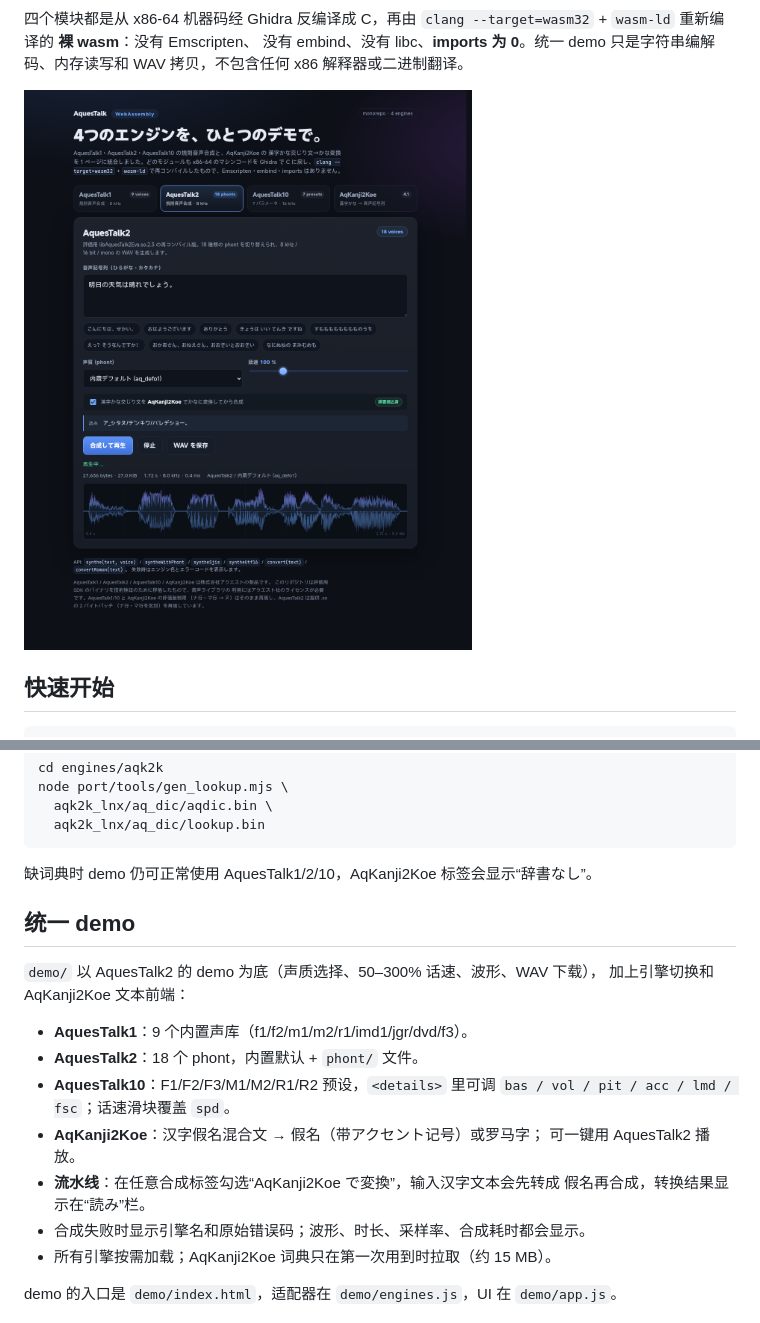
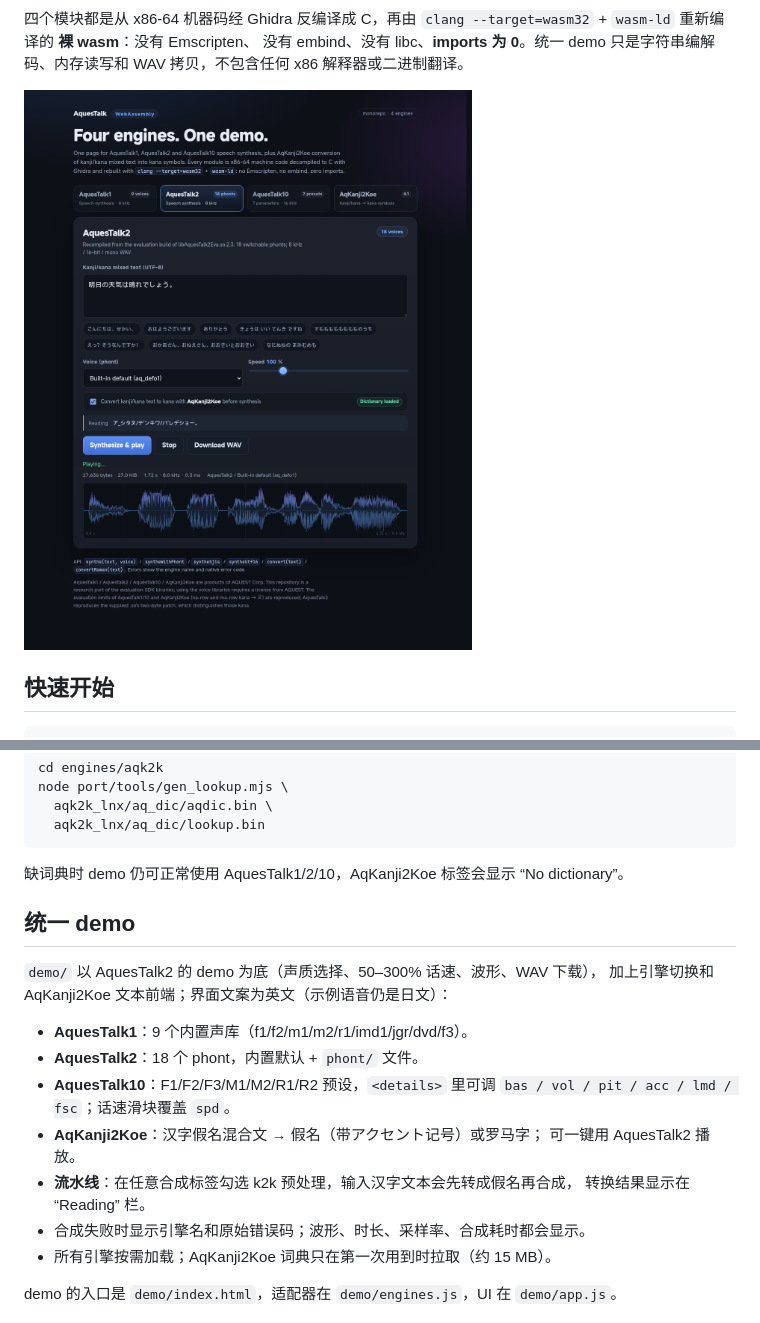
Before and after one commit to yukumo-group/aquestalk-wasm, a Markdown page: README.md, 2 parts joined by grey strips. Rendered like a GitHub page; pictures changed too: docs/demo.png.

````diff
--- a/README.md
+++ b/README.md
@@ -51,12 +51,12 @@ node port/tools/gen_lookup.mjs \
   aqk2k_lnx/aq_dic/lookup.bin
 ```
 
-缺词典时 demo 仍可正常使用 AquesTalk1/2/10，AqKanji2Koe 标签会显示“辞書なし”。
+缺词典时 demo 仍可正常使用 AquesTalk1/2/10，AqKanji2Koe 标签会显示 “No dictionary”。
 
 ## 统一 demo
 
 `demo/` 以 AquesTalk2 的 demo 为底（声质选择、50–300% 话速、波形、WAV 下载），
-加上引擎切换和 AqKanji2Koe 文本前端：
+加上引擎切换和 AqKanji2Koe 文本前端；界面文案为英文（示例语音仍是日文）：
 
 - **AquesTalk1**：9 个内置声库（f1/f2/m1/m2/r1/imd1/jgr/dvd/f3）。
 - **AquesTalk2**：18 个 phont，内置默认 + `phont/` 文件。
@@ -64,8 +64,8 @@ node port/tools/gen_lookup.mjs \
   `bas / vol / pit / acc / lmd / fsc`；话速滑块覆盖 `spd`。
 - **AqKanji2Koe**：汉字假名混合文 → 假名（带アクセント记号）或罗马字；
   可一键用 AquesTalk2 播放。
-- **流水线**：在任意合成标签勾选“AqKanji2Koe で変換”，输入汉字文本会先转成
-  假名再合成，转换结果显示在“読み”栏。
+- **流水线**：在任意合成标签勾选 k2k 预处理，输入汉字文本会先转成假名再合成，
+  转换结果显示在 “Reading” 栏。
 - 合成失败时显示引擎名和原始错误码；波形、时长、采样率、合成耗时都会显示。
 - 所有引擎按需加载；AqKanji2Koe 词典只在第一次用到时拉取（约 15 MB）。
 
````
Also changed, not shown: 5 other files.
